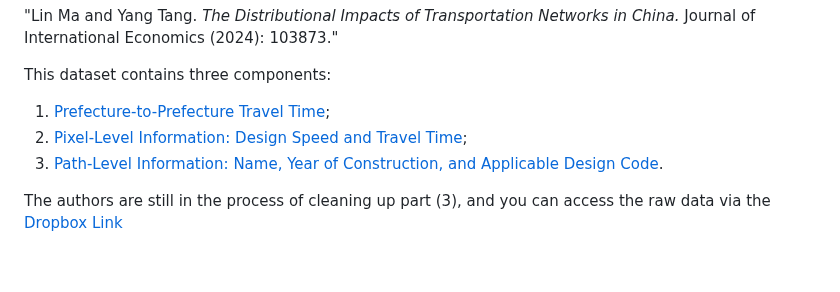
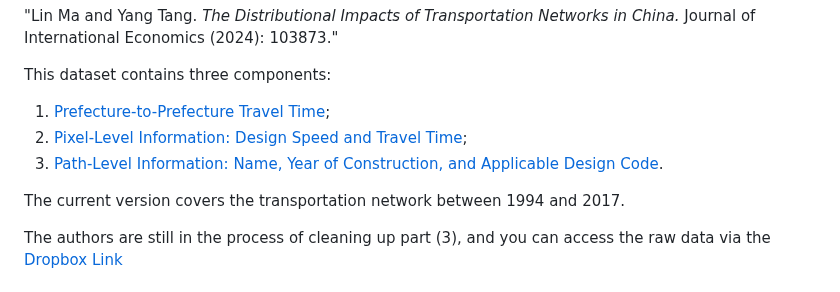
Before and after one commit to malin84/transportation_networks_of_china, a Markdown page: README.md, the part around the change. Drawn GitHub-style; blank space fills up the shorter version.

```diff
--- a/README.md
+++ b/README.md
@@ -7,6 +7,8 @@ This dataset contains three components:
   1) [Prefecture-to-Prefecture Travel Time](https://github.com/malin84/transportation_networks_of_china/blob/main/README.md#prefecture-to-prefecture-travel-time);
   2) [Pixel-Level Information: Design Speed and Travel Time](https://github.com/malin84/transportation_networks_of_china?tab=readme-ov-file#pixel-level-design-speed-and-travel-time);
   3) [Path-Level Information: Name, Year of Construction, and Applicable Design Code](https://github.com/malin84/transportation_networks_of_china/blob/main/README.md#path-level-information-name-year-of-construction-and-applicable-design-code).
+
+The current version covers the transportation network between 1994 and 2017.
 
 The authors are still in the process of cleaning up part (3), and you can access the raw data via the [Dropbox Link](https://www.dropbox.com/scl/fo/6cey5kdtqsfqyatn6xa43/h?rlkey=ycklu6jgstjlkiu2fa740iv21&dl=0)
 
```
